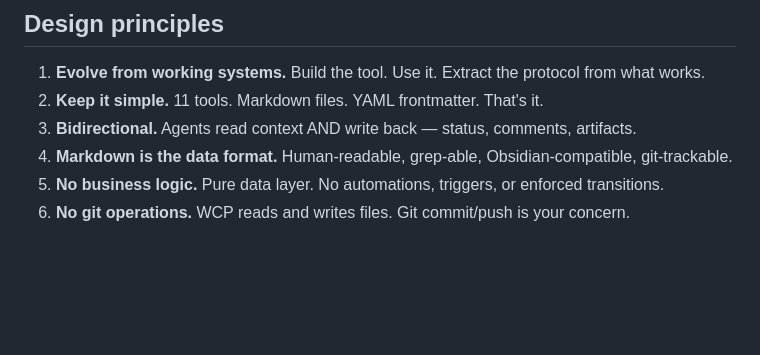
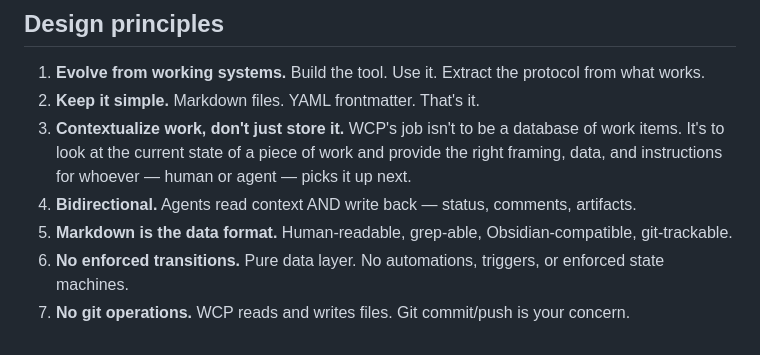
Before and after one commit to dpaola2/work-context-protocol, a Markdown page: README.md, the part around the change. Rendered like a GitHub page; blank space fills up the shorter version.

Commit message:
Update design principles to reflect WCP's contextualizing role
Co-Authored-By: Claude Opus 4.6 <noreply@anthropic.com>

```diff
--- a/README.md
+++ b/README.md
@@ -227,8 +227,9 @@ Future adapters implement the same `WcpAdapter` interface against different back
 ## Design principles
 
 1. **Evolve from working systems.** Build the tool. Use it. Extract the protocol from what works.
-2. **Keep it simple.** 11 tools. Markdown files. YAML frontmatter. That's it.
-3. **Bidirectional.** Agents read context AND write back — status, comments, artifacts.
-4. **Markdown is the data format.** Human-readable, grep-able, Obsidian-compatible, git-trackable.
-5. **No business logic.** Pure data layer. No automations, triggers, or enforced transitions.
-6. **No git operations.** WCP reads and writes files. Git commit/push is your concern.
+2. **Keep it simple.** Markdown files. YAML frontmatter. That's it.
+3. **Contextualize work, don't just store it.** WCP's job isn't to be a database of work items. It's to look at the current state of a piece of work and provide the right framing, data, and instructions for whoever — human or agent — picks it up next.
+4. **Bidirectional.** Agents read context AND write back — status, comments, artifacts.
+5. **Markdown is the data format.** Human-readable, grep-able, Obsidian-compatible, git-trackable.
+6. **No enforced transitions.** Pure data layer. No automations, triggers, or enforced state machines.
+7. **No git operations.** WCP reads and writes files. Git commit/push is your concern.
```
